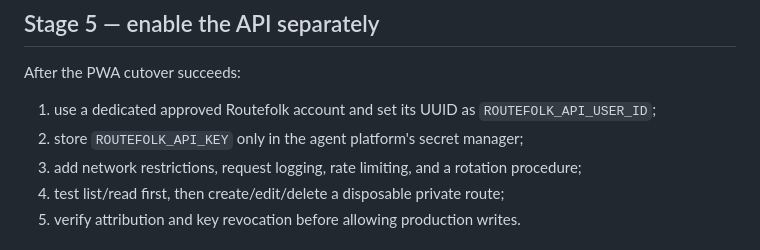
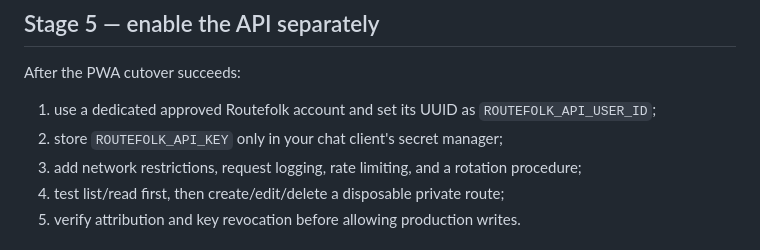
Before and after one commit to eduardojmesteves/routefolk, a Markdown page: docs/deployment/self-hosting.md, the part around the change. Drawn GitHub-style.

```diff
--- a/docs/deployment/self-hosting.md
+++ b/docs/deployment/self-hosting.md
@@ -554,7 +554,7 @@ The anonymous key is designed to be public; authorization still depends on JWTs
 After the PWA cutover succeeds:
 
 1. use a dedicated approved Routefolk account and set its UUID as `ROUTEFOLK_API_USER_ID`;
-2. store `ROUTEFOLK_API_KEY` only in the agent platform's secret manager;
+2. store `ROUTEFOLK_API_KEY` only in your chat client's secret manager;
 3. add network restrictions, request logging, rate limiting, and a rotation procedure;
 4. test list/read first, then create/edit/delete a disposable private route;
 5. verify attribution and key revocation before allowing production writes.
```
Also changed, not shown: README.md (+16 -8 lines).
